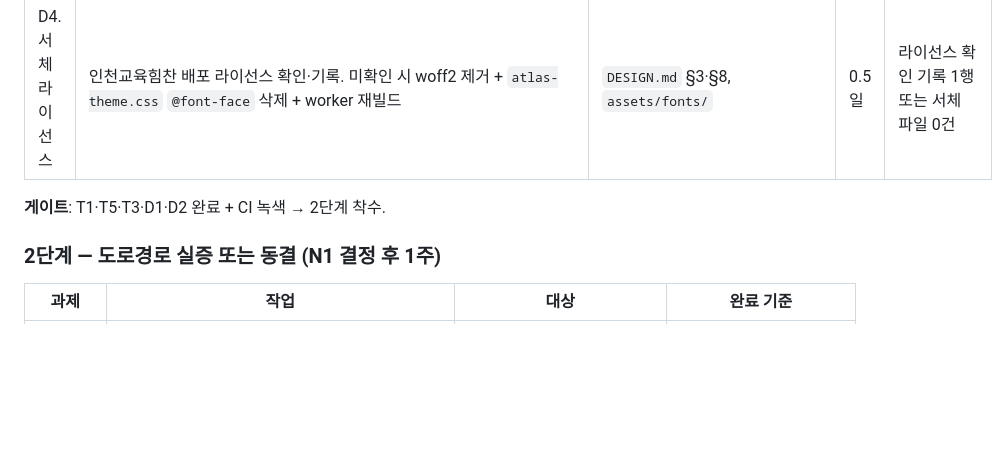
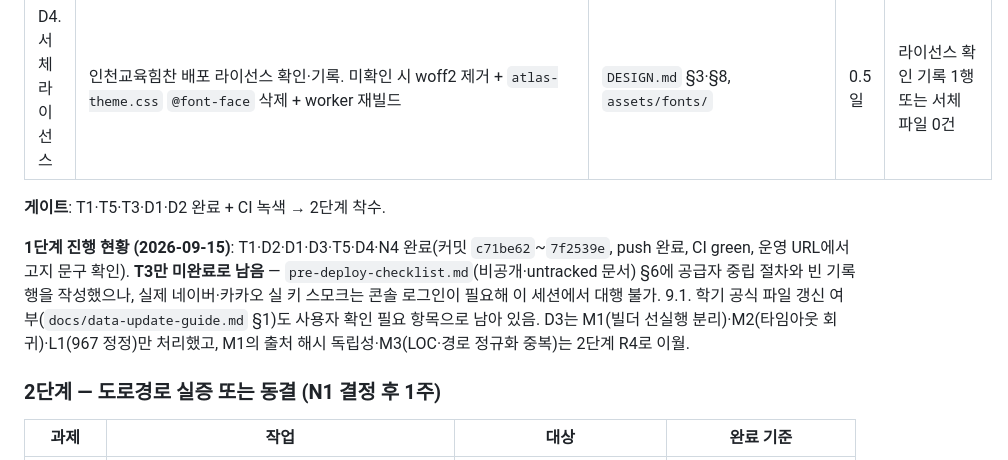
Before and after one commit to newskool4d-sketch/newskool4d.github.io, a Markdown page: docs/improvement-plan-2026-09-15.md, the part around the change. GitHub-like rendering; blank space fills up the shorter version.

Commit message:
docs: mark stage 1 nearly complete in the 2026-09-15 improvement plan
T1/D1/D2/D3/T5/D4/N4 done; T3 (real-key smoke) stays open pending
console access this session cannot provide, and the 2026-09 semester
data-refresh question stays open pending the user's check.

Co-Authored-By: Claude Sonnet 5 <noreply@anthropic.com>

```diff
--- a/docs/improvement-plan-2026-09-15.md
+++ b/docs/improvement-plan-2026-09-15.md
@@ -159,6 +159,8 @@
 
 **게이트**: T1·T5·T3·D1·D2 완료 + CI 녹색 → 2단계 착수.
 
+**1단계 진행 현황 (2026-09-15)**: T1·D2·D1·D3·T5·D4·N4 완료(커밋 `c71be62`~`7f2539e`, push 완료, CI green, 운영 URL에서 고지 문구 확인). **T3만 미완료로 남음** — `pre-deploy-checklist.md`(비공개·untracked 문서) §6에 공급자 중립 절차와 빈 기록행을 작성했으나, 실제 네이버·카카오 실 키 스모크는 콘솔 로그인이 필요해 이 세션에서 대행 불가. 9.1. 학기 공식 파일 갱신 여부(`docs/data-update-guide.md` §1)도 사용자 확인 필요 항목으로 남아 있음. D3는 M1(빌더 선실행 분리)·M2(타임아웃 회귀)·L1(967 정정)만 처리했고, M1의 출처 해시 독립성·M3(LOC·경로 정규화 중복)는 2단계 R4로 이월.
+
 ### 2단계 — 도로경로 실증 또는 동결 (N1 결정 후 1주)
 
 | 과제 | 작업 | 대상 | 완료 기준 |
```
